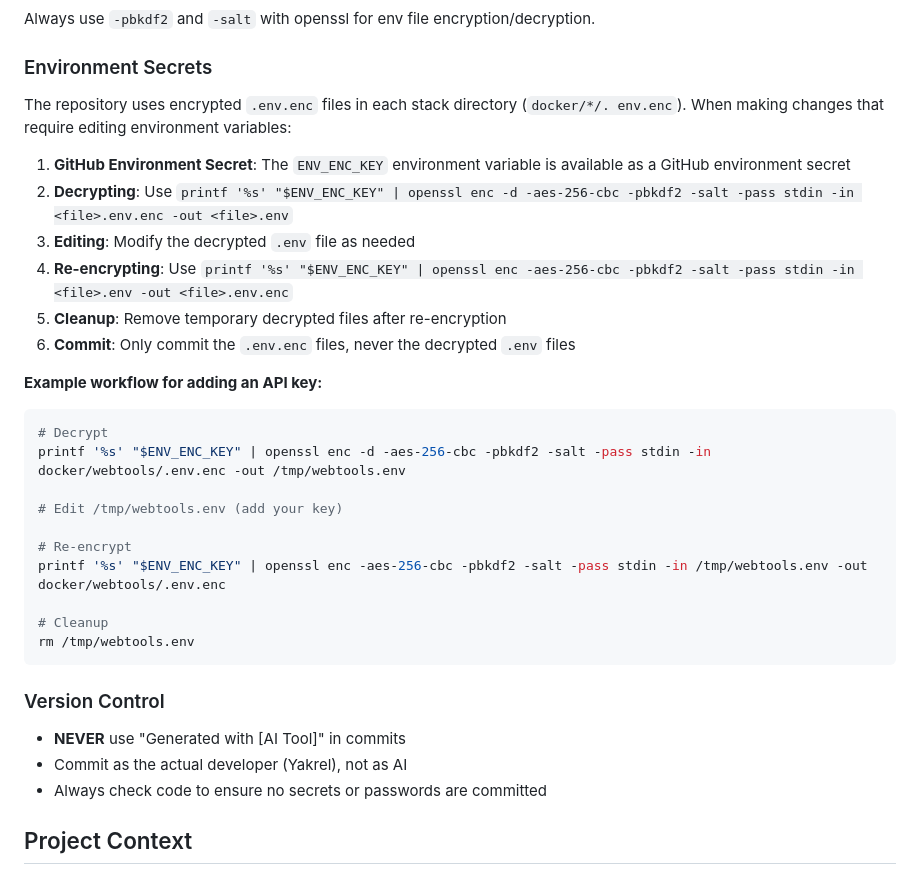
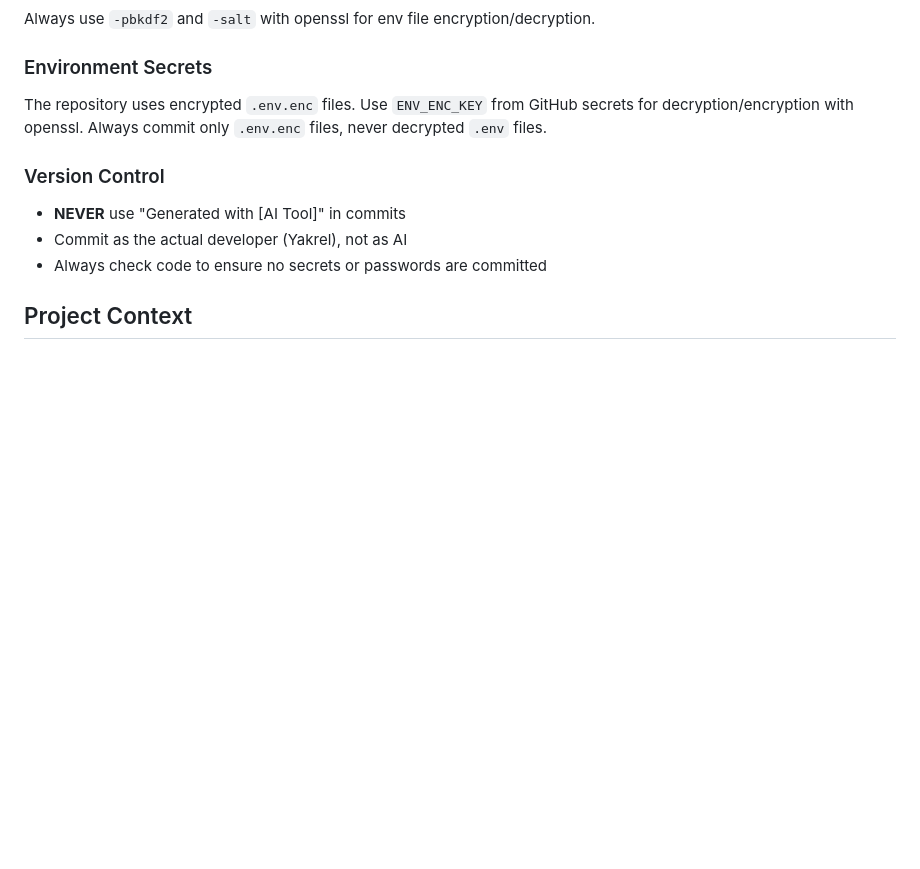
Before and after one commit to Yakrel/proxmox-homelab-automation, a Markdown page: AGENTS.md, the part around the change. GitHub-like rendering; blank space fills up the shorter version.

Commit message:
Refactor environment secrets documentation for clarity and conciseness

````diff
--- a/AGENTS.md
+++ b/AGENTS.md
@@ -54,28 +54,7 @@ Shell-based automation for deploying containerized services in LXC containers on
 Always use `-pbkdf2` and `-salt` with openssl for env file encryption/decryption.
 
 ### Environment Secrets
-The repository uses encrypted `.env.enc` files in each stack directory (`docker/*/. env.enc`). When making changes that require editing environment variables:
-
-1. **GitHub Environment Secret**: The `ENV_ENC_KEY` environment variable is available as a GitHub environment secret
-2. **Decrypting**: Use `printf '%s' "$ENV_ENC_KEY" | openssl enc -d -aes-256-cbc -pbkdf2 -salt -pass stdin -in <file>.env.enc -out <file>.env`
-3. **Editing**: Modify the decrypted `.env` file as needed
-4. **Re-encrypting**: Use `printf '%s' "$ENV_ENC_KEY" | openssl enc -aes-256-cbc -pbkdf2 -salt -pass stdin -in <file>.env -out <file>.env.enc`
-5. **Cleanup**: Remove temporary decrypted files after re-encryption
-6. **Commit**: Only commit the `.env.enc` files, never the decrypted `.env` files
-
-**Example workflow for adding an API key:**
-```bash
-# Decrypt
-printf '%s' "$ENV_ENC_KEY" | openssl enc -d -aes-256-cbc -pbkdf2 -salt -pass stdin -in docker/webtools/.env.enc -out /tmp/webtools.env
-
-# Edit /tmp/webtools.env (add your key)
-
-# Re-encrypt
-printf '%s' "$ENV_ENC_KEY" | openssl enc -aes-256-cbc -pbkdf2 -salt -pass stdin -in /tmp/webtools.env -out docker/webtools/.env.enc
-
-# Cleanup
-rm /tmp/webtools.env
-```
+The repository uses encrypted `.env.enc` files. Use `ENV_ENC_KEY` from GitHub secrets for decryption/encryption with openssl. Always commit only `.env.enc` files, never decrypted `.env` files.
 
 ### Version Control
 - **NEVER** use "Generated with [AI Tool]" in commits
````
Also changed, not shown: CLAUDE.md (+1 -22 lines).
